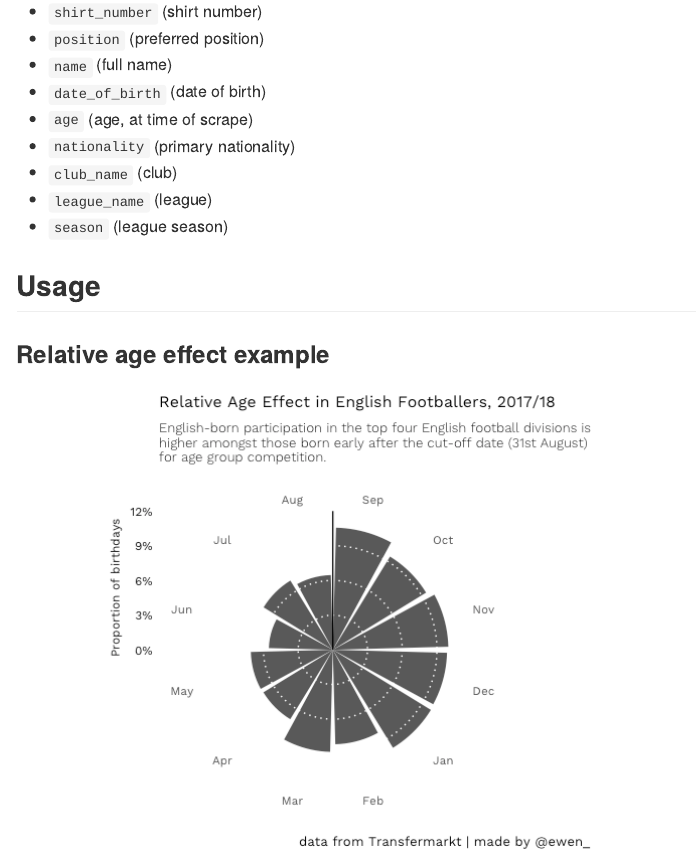
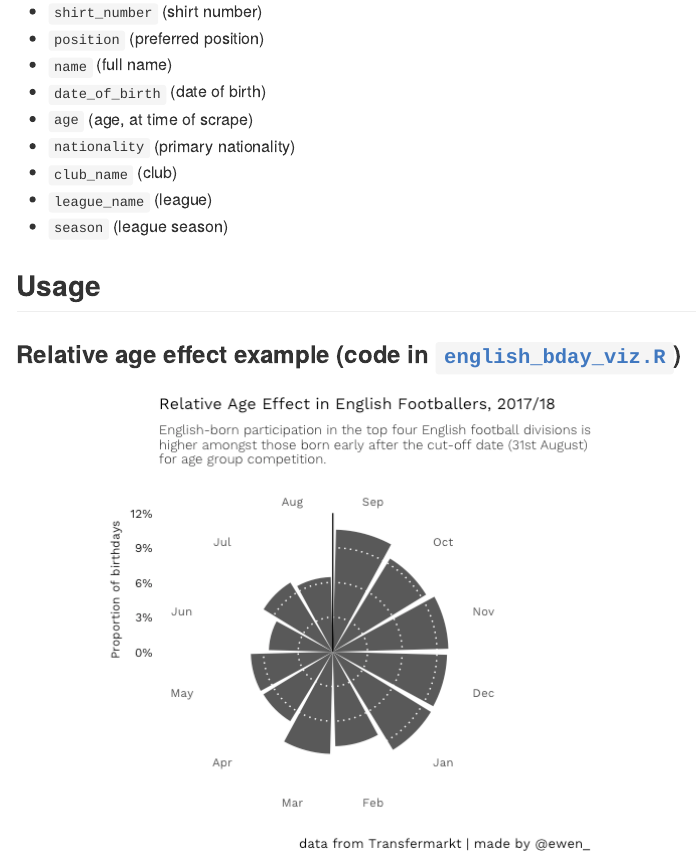
Before and after one commit to ewenme/squads, an R Markdown document (README.Rmd): the page in a window 1100 px wide, from 690 px down. The pictures show the output file README.md that the author committed with the source, drawn offline in the style of GitHub.

Commit message:
add code link

````diff
--- a/README.Rmd
+++ b/README.Rmd
@@ -41,7 +41,7 @@ Repo contains:
 
 ## Usage
 
-### Relative age effect example
+### Relative age effect example (code in [`english_bday_viz.R`](https://github.com/ewenme/football-squads/blob/master/english_bday_viz.R))
 
 ```{r, echo=FALSE}
 knitr::include_graphics("english_age_effect.png")
````
Also changed, not shown: README.md.
